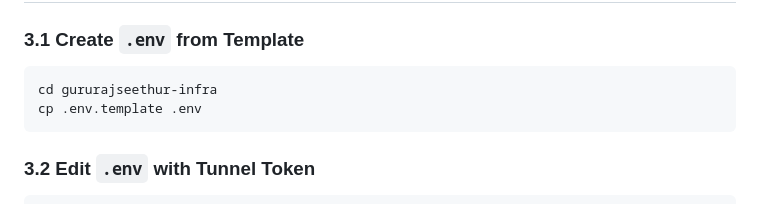
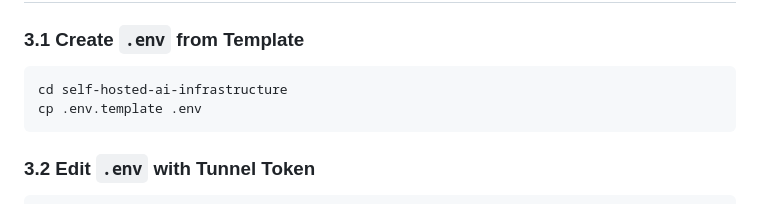
Before and after one commit to gururajseethur/self-hosted-ai-infrastructure, a Markdown page: CLOUDFLARE_SETUP.md, the part around the change. GitHub-like rendering.

Commit message:
Fix repo name in Cloudflare setup notes
Co-Authored-By: Claude Opus 5 <noreply@anthropic.com>

````diff
--- a/CLOUDFLARE_SETUP.md
+++ b/CLOUDFLARE_SETUP.md
@@ -72,7 +72,7 @@ nslookup dashboard.gururajseethur.in
 
 ### 3.1 Create `.env` from Template
 ```bash
-cd gururajseethur-infra
+cd self-hosted-ai-infrastructure
 cp .env.template .env
 ```
 
````
